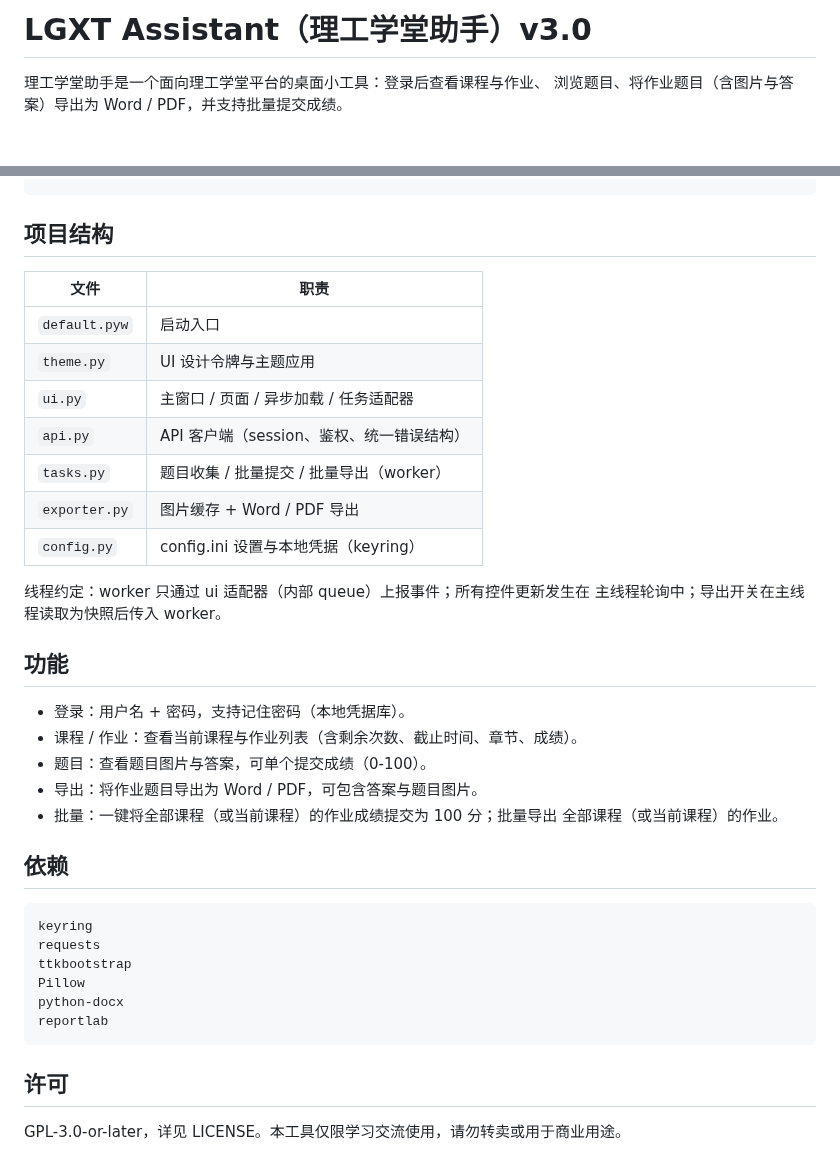
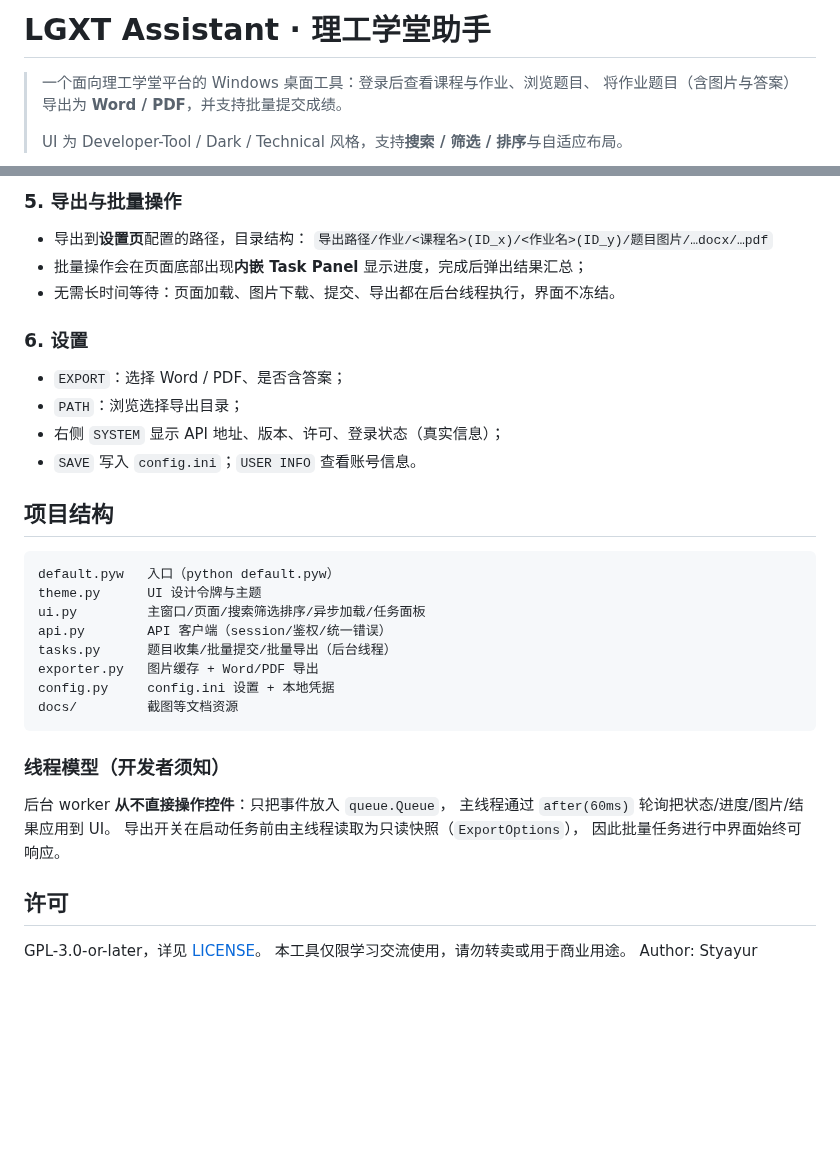
Before and after one commit to styayur/LGXT-Assistant, a Markdown page: README.md, 2 parts joined by grey strips. GitHub-like rendering; blank space fills up the shorter version.

Commit message:
add tutorial README with screenshots

````diff
--- a/README.md
+++ b/README.md
@@ -1,5 +1,7 @@
-# LGXT Assistant（理工学堂助手）v3.0
+# LGXT Assistant · 理工学堂助手
 
-理工学堂助手是一个面向理工学堂平台的桌面小工具：登录后查看课程与作业、
-浏览题目、将作业题目（含图片与答案）导出为 Word / PDF，并支持批量提交成绩。
+> 一个面向理工学堂平台的 Windows 桌面工具：登录后查看课程与作业、浏览题目、
+> 将作业题目（含图片与答案）导出为 **Word / PDF**，并支持批量提交成绩。
+>
+> UI 为 Developer-Tool / Dark / Technical 风格，支持**搜索 / 筛选 / 排序**与自适应布局。
 
@@ -23,38 +73,37 @@ python default.pyw
+### 5. 导出与批量操作
+- 导出到**设置页**配置的路径，目录结构：
+  `导出路径/作业/<课程名>(ID_x)/<作业名>(ID_y)/题目图片/…docx/…pdf`
+- 批量操作会在页面底部出现**内嵌 Task Panel** 显示进度，完成后弹出结果汇总；
+- 无需长时间等待：页面加载、图片下载、提交、导出都在后台线程执行，界面不冻结。
+
+### 6. 设置
+- `EXPORT`：选择 Word / PDF、是否含答案；
+- `PATH`：浏览选择导出目录；
+- 右侧 `SYSTEM` 显示 API 地址、版本、许可、登录状态（真实信息）；
+- `SAVE` 写入 `config.ini`；`USER INFO` 查看账号信息。
+
 ## 项目结构
 
-| 文件 | 职责 |
-|---|---|
-| `default.pyw` | 启动入口 |
-| `theme.py` | UI 设计令牌与主题应用 |
-| `ui.py` | 主窗口 / 页面 / 异步加载 / 任务适配器 |
-| `api.py` | API 客户端（session、鉴权、统一错误结构） |
-| `tasks.py` | 题目收集 / 批量提交 / 批量导出（worker） |
-| `exporter.py` | 图片缓存 + Word / PDF 导出 |
-| `config.py` | config.ini 设置与本地凭据（keyring） |
+```
+default.pyw   入口（python default.pyw）
+theme.py      UI 设计令牌与主题
+ui.py         主窗口/页面/搜索筛选排序/异步加载/任务面板
+api.py        API 客户端（session/鉴权/统一错误）
+tasks.py      题目收集/批量提交/批量导出（后台线程）
+exporter.py   图片缓存 + Word/PDF 导出
+config.py     config.ini 设置 + 本地凭据
+docs/         截图等文档资源
+```
 
-线程约定：worker 只通过 ui 适配器（内部 queue）上报事件；所有控件更新发生在
-主线程轮询中；导出开关在主线程读取为快照后传入 worker。
+### 线程模型（开发者须知）
 
-## 功能
-
-- 登录：用户名 + 密码，支持记住密码（本地凭据库）。
-- 课程 / 作业：查看当前课程与作业列表（含剩余次数、截止时间、章节、成绩）。
-- 题目：查看题目图片与答案，可单个提交成绩（0-100）。
-- 导出：将作业题目导出为 Word / PDF，可包含答案与题目图片。
-- 批量：一键将全部课程（或当前课程）的作业成绩提交为 100 分；批量导出
-  全部课程（或当前课程）的作业。
-
-## 依赖
-
-```txt
-keyring
-requests
-ttkbootstrap
-Pillow
-python-docx
-reportlab
-```
+后台 worker **从不直接操作控件**：只把事件放入 `queue.Queue`，
+主线程通过 `after(60ms)` 轮询把状态/进度/图片/结果应用到 UI。
+导出开关在启动任务前由主线程读取为只读快照（`ExportOptions`），
+因此批量任务进行中界面始终可响应。
 
 ## 许可
 
-GPL-3.0-or-later，详见 LICENSE。本工具仅限学习交流使用，请勿转卖或用于商业用途。
+GPL-3.0-or-later，详见 [LICENSE](LICENSE)。
+本工具仅限学习交流使用，请勿转卖或用于商业用途。
+Author: Styayur
````
Also changed, not shown: other parts of README.md (+56 -8 lines), docs/screenshots/courses_1280.png (added), docs/screenshots/login_1280.png (added), docs/screenshots/questions_1280.png (added), docs/screenshots/works_sel_1280.png (added).
